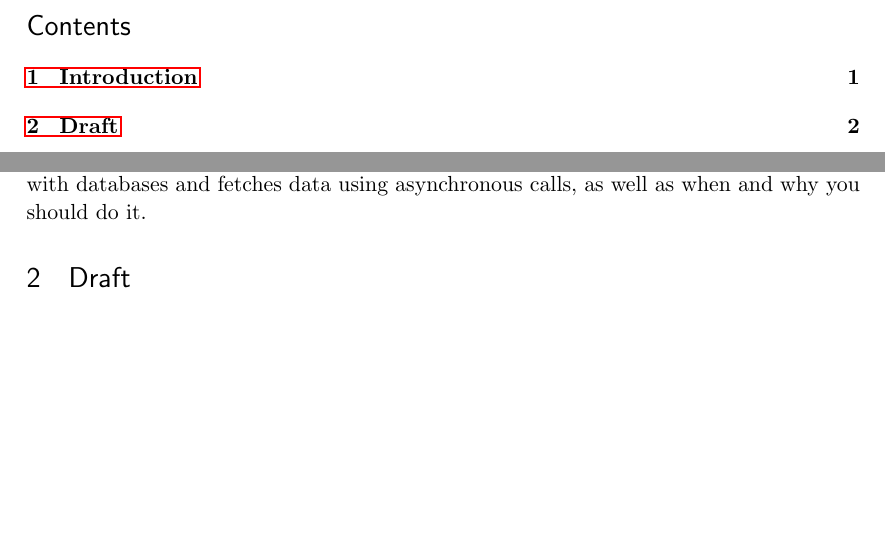
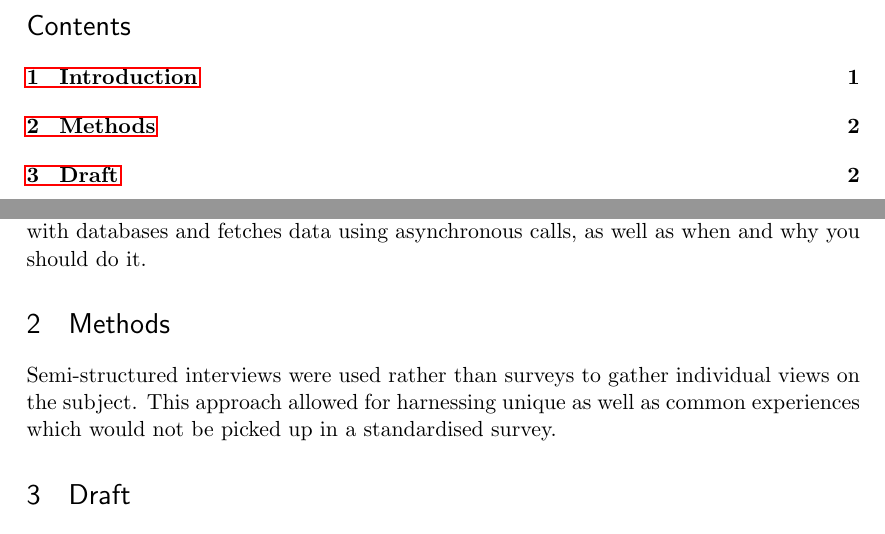
Before and after one commit to emilwall/exjobb, a LaTeX thesis (exjobb_thesis_emilwall.tex): two parts of pages 7 and 10 of 11, joined at a grey line, cut so that both start at the same text, the shorter picture padded with empty space. Compiled offline with pdfLaTeX.

Commit message:
Add methods section, with argument for semi-structures interviews

```diff
--- a/exjobb_thesis_emilwall.tex
+++ b/exjobb_thesis_emilwall.tex
@@ -261,6 +261,10 @@ Här är en grov planering, gjord utan hänsyn till ledighet och att vissa momen
 
 \end{comment}
 
+\section{Methods}
+
+Semi-structured interviews were used rather than surveys to gather individual views on the subject. This approach allowed for harnessing unique as well as common experiences which would not be picked up in a standardised survey.
+
 \section{Draft}
 
 Considering all the different options in available frameworks, one is easily deceived into believing that the main reason why people don't test their JavaScript is because they are lazy or uninformed. This is not necessarily true, there are respectable obstacles for doing TDD both in the process of fitting the frameworks into your application and in writing the JavaScript code in a testable way.
```
